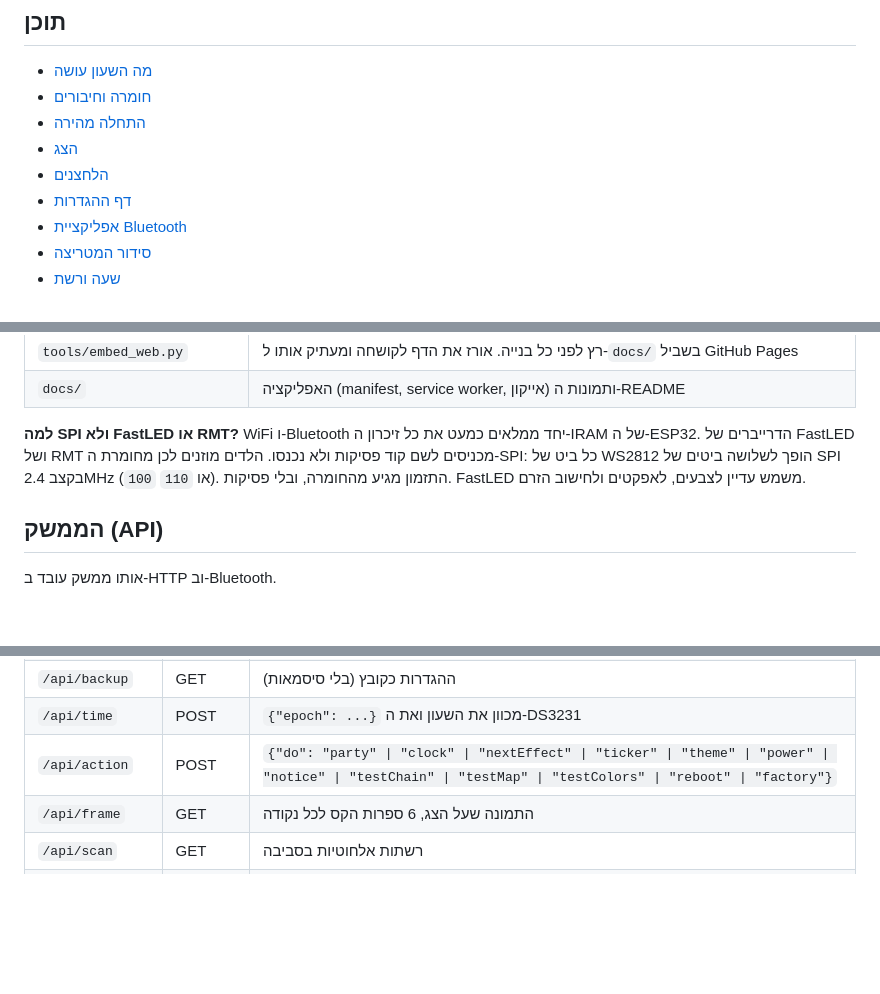
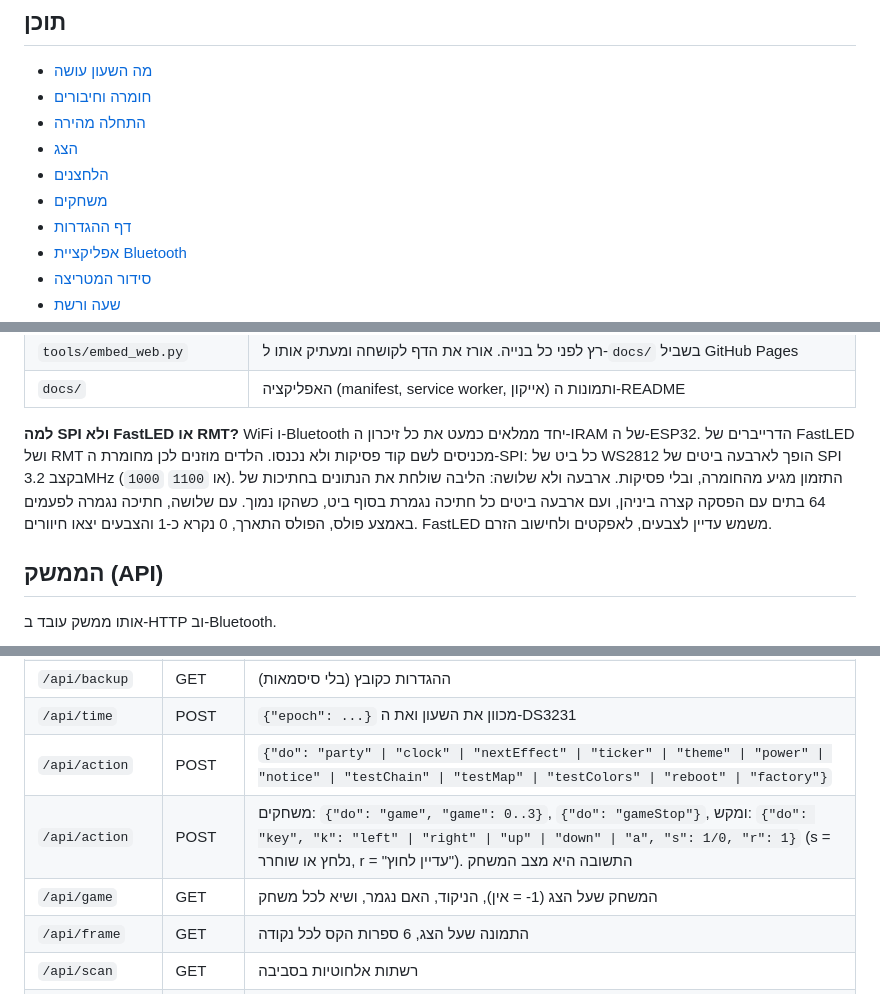
Before and after one commit to amir684/esp32-matrix-clock, a Markdown page: README.md, 3 parts joined by grey strips. Drawn GitHub-style; blank space fills up the shorter version.

```diff
--- a/README.md
+++ b/README.md
@@ -21,6 +21,7 @@
 - [התחלה מהירה](#התחלה-מהירה)
 - [הצג](#הצג)
 - [הלחצנים](#הלחצנים)
+- [משחקים](#משחקים)
 - [דף ההגדרות](#דף-ההגדרות)
 - [אפליקציית Bluetooth](#אפליקציית-bluetooth)
 - [סידור המטריצה](#סידור-המטריצה)
@@ -237,7 +260,7 @@ hebcal   zmanim
 | `tools/embed_web.py` | רץ לפני כל בנייה. אורז את הדף לקושחה ומעתיק אותו ל-`docs/` בשביל GitHub Pages |
 | `docs/` | האפליקציה (manifest, service worker, אייקון) ותמונות ה-README |
 
-**למה SPI ולא FastLED או RMT?** WiFi ו-Bluetooth יחד ממלאים כמעט את כל זיכרון ה-IRAM של ה-ESP32. הדרייברים של FastLED ושל RMT מכניסים לשם קוד פסיקות ולא נכנסו. הלדים מוזנים לכן מחומרת ה-SPI: כל ביט של WS2812 הופך לשלושה ביטים של SPI בקצב 2.4MHz (`100` או `110`). התזמון מגיע מהחומרה, ובלי פסיקות. FastLED משמש עדיין לצבעים, לאפקטים ולחישוב הזרם.
+**למה SPI ולא FastLED או RMT?** WiFi ו-Bluetooth יחד ממלאים כמעט את כל זיכרון ה-IRAM של ה-ESP32. הדרייברים של FastLED ושל RMT מכניסים לשם קוד פסיקות ולא נכנסו. הלדים מוזנים לכן מחומרת ה-SPI: כל ביט של WS2812 הופך לארבעה ביטים של SPI בקצב 3.2MHz (`1000` או `1100`). התזמון מגיע מהחומרה, ובלי פסיקות. ארבעה ולא שלושה: הליבה שולחת את הנתונים בחתיכות של 64 בתים עם הפסקה קצרה ביניהן, ועם ארבעה ביטים כל חתיכה נגמרת בסוף ביט, כשהקו נמוך. עם שלושה, חתיכה נגמרה לפעמים באמצע פולס, הפולס התארך, 0 נקרא כ-1 והצבעים יצאו חיוורים. FastLED משמש עדיין לצבעים, לאפקטים ולחישוב הזרם.
 
 ## הממשק (API)
 
@@ -250,6 +273,8 @@ hebcal   zmanim
 | `/api/backup` | GET | ההגדרות כקובץ (בלי סיסמאות) |
 | `/api/time` | POST | `{"epoch": ...}` מכוון את השעון ואת ה-DS3231 |
 | `/api/action` | POST | `{"do": "party" \| "clock" \| "nextEffect" \| "ticker" \| "theme" \| "power" \| "notice" \| "testChain" \| "testMap" \| "testColors" \| "reboot" \| "factory"}` |
+| `/api/action` | POST | משחקים: `{"do": "game", "game": 0..3}`, `{"do": "gameStop"}`, ומקש: `{"do": "key", "k": "left" \| "right" \| "up" \| "down" \| "a", "s": 1/0, "r": 1}` (s = נלחץ או שוחרר, r = "עדיין לחוץ"). התשובה היא מצב המשחק |
+| `/api/game` | GET | המשחק שעל הצג (1- = אין), הניקוד, האם נגמר, ושיא לכל משחק |
 | `/api/frame` | GET | התמונה שעל הצג, 6 ספרות הקס לכל נקודה |
 | `/api/scan` | GET | רשתות אלחוטיות בסביבה |
 | `/update` | POST | העלאת קושחה (HTTP בלבד) |
```
Also changed, not shown: other parts of README.md (+33 -9 lines), docs/images/games.png (added), 16 other files.
